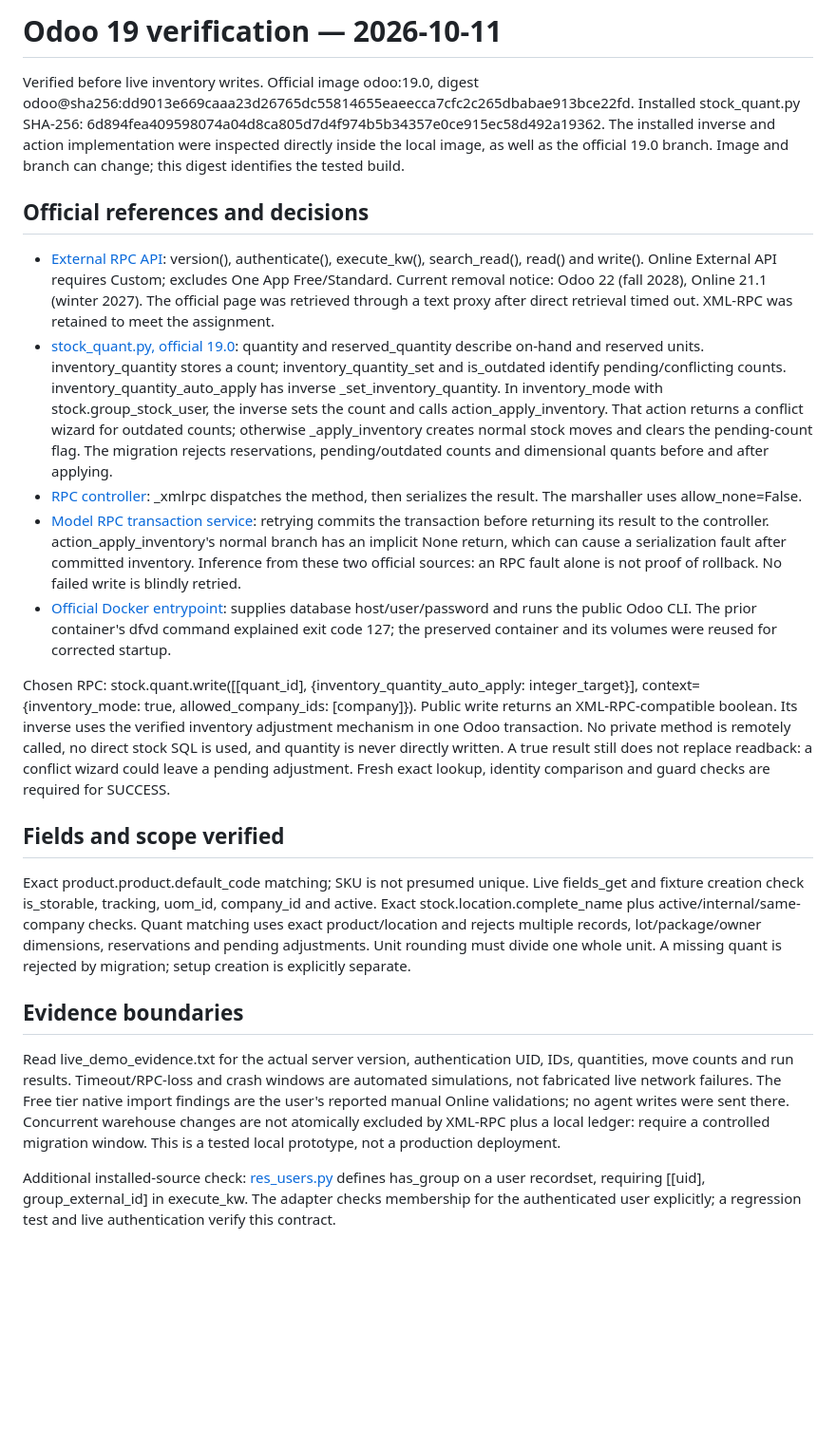
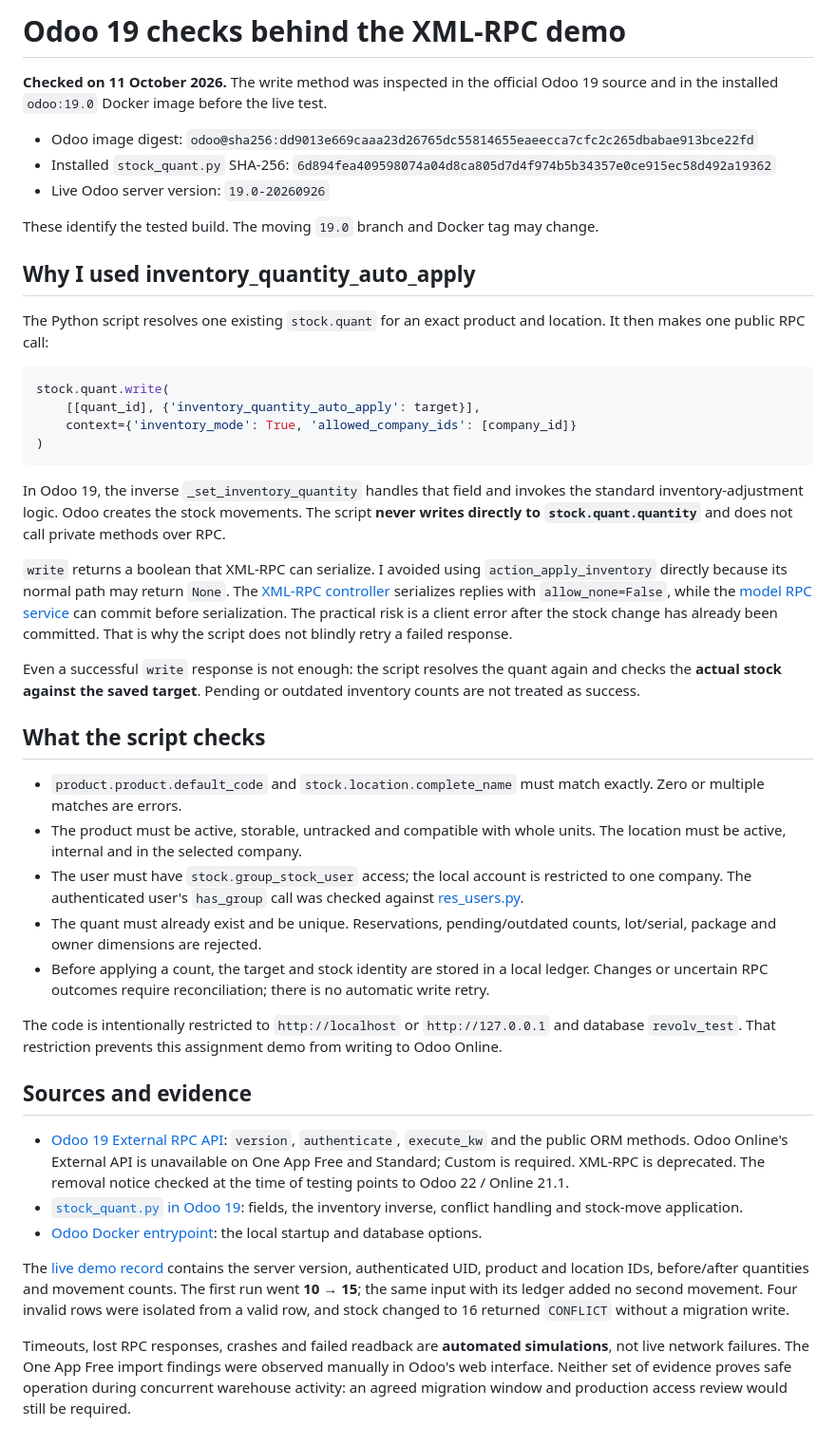
Before and after one commit to RaulZion/portfolio, a Markdown page: revolv-odoo-xmlrpc/odoo_verification.md, the part around the change. Shown at 95% size. GitHub-like rendering; blank space fills up the shorter version.

Commit message:
Rewrite Odoo verification notes around the actual technical decisions

````diff
--- a/revolv-odoo-xmlrpc/odoo_verification.md
+++ b/revolv-odoo-xmlrpc/odoo_verification.md
@@ -1,23 +1,46 @@
-# Odoo 19 verification — 2026-10-11
+# Odoo 19 checks behind the XML-RPC demo
 
-Verified before live inventory writes. Official image odoo:19.0, digest odoo@sha256:dd9013e669caaa23d26765dc55814655eaeecca7cfc2c265dbabae913bce22fd. Installed stock_quant.py SHA-256: 6d894fea409598074a04d8ca805d7d4f974b5b34357e0ce915ec58d492a19362. The installed inverse and action implementation were inspected directly inside the local image, as well as the official 19.0 branch. Image and branch can change; this digest identifies the tested build.
+**Checked on 11 October 2026.** The write method was inspected in the official Odoo 19 source and in the installed `odoo:19.0` Docker image before the live test.
 
-## Official references and decisions
+- Odoo image digest: `odoo@sha256:dd9013e669caaa23d26765dc55814655eaeecca7cfc2c265dbabae913bce22fd`
+- Installed `stock_quant.py` SHA-256: `6d894fea409598074a04d8ca805d7d4f974b5b34357e0ce915ec58d492a19362`
+- Live Odoo server version: `19.0-20260926`
 
-- [External RPC API](https://www.odoo.com/documentation/19.0/developer/reference/external_rpc_api.html): version(), authenticate(), execute_kw(), search_read(), read() and write(). Online External API requires Custom; excludes One App Free/Standard. Current removal notice: Odoo 22 (fall 2028), Online 21.1 (winter 2027). The official page was retrieved through a text proxy after direct retrieval timed out. XML-RPC was retained to meet the assignment.
-- [stock_quant.py, official 19.0](https://github.com/odoo/odoo/blob/19.0/addons/stock/models/stock_quant.py): quantity and reserved_quantity describe on-hand and reserved units. inventory_quantity stores a count; inventory_quantity_set and is_outdated identify pending/conflicting counts. inventory_quantity_auto_apply has inverse _set_inventory_quantity. In inventory_mode with stock.group_stock_user, the inverse sets the count and calls action_apply_inventory. That action returns a conflict wizard for outdated counts; otherwise _apply_inventory creates normal stock moves and clears the pending-count flag. The migration rejects reservations, pending/outdated counts and dimensional quants before and after applying.
-- [RPC controller](https://github.com/odoo/odoo/blob/19.0/addons/rpc/controllers/xmlrpc.py): _xmlrpc dispatches the method, then serializes the result. The marshaller uses allow_none=False.
-- [Model RPC transaction service](https://github.com/odoo/odoo/blob/19.0/odoo/service/model.py): retrying commits the transaction before returning its result to the controller. action_apply_inventory's normal branch has an implicit None return, which can cause a serialization fault after committed inventory. Inference from these two official sources: an RPC fault alone is not proof of rollback. No failed write is blindly retried.
-- [Official Docker entrypoint](https://github.com/odoo/docker/blob/master/19.0/entrypoint.sh): supplies database host/user/password and runs the public Odoo CLI. The prior container's dfvd command explained exit code 127; the preserved container and its volumes were reused for corrected startup.
+These identify the tested build. The moving `19.0` branch and Docker tag may change.
 
-Chosen RPC: stock.quant.write([[quant_id], {inventory_quantity_auto_apply: integer_target}], context={inventory_mode: true, allowed_company_ids: [company]}). Public write returns an XML-RPC-compatible boolean. Its inverse uses the verified inventory adjustment mechanism in one Odoo transaction. No private method is remotely called, no direct stock SQL is used, and quantity is never directly written. A true result still does not replace readback: a conflict wizard could leave a pending adjustment. Fresh exact lookup, identity comparison and guard checks are required for SUCCESS.
+## Why I used inventory_quantity_auto_apply
 
-## Fields and scope verified
+The Python script resolves one existing `stock.quant` for an exact product and location. It then makes one public RPC call:
 
-Exact product.product.default_code matching; SKU is not presumed unique. Live fields_get and fixture creation check is_storable, tracking, uom_id, company_id and active. Exact stock.location.complete_name plus active/internal/same-company checks. Quant matching uses exact product/location and rejects multiple records, lot/package/owner dimensions, reservations and pending adjustments. Unit rounding must divide one whole unit. A missing quant is rejected by migration; setup creation is explicitly separate.
+```python
+stock.quant.write(
+    [[quant_id], {'inventory_quantity_auto_apply': target}],
+    context={'inventory_mode': True, 'allowed_company_ids': [company_id]}
+)
+```
 
-## Evidence boundaries
+In Odoo 19, the inverse `_set_inventory_quantity` handles that field and invokes the standard inventory-adjustment logic. Odoo creates the stock movements. The script **never writes directly to `stock.quant.quantity`** and does not call private methods over RPC.
 
-Read live_demo_evidence.txt for the actual server version, authentication UID, IDs, quantities, move counts and run results. Timeout/RPC-loss and crash windows are automated simulations, not fabricated live network failures. The Free tier native import findings are the user's reported manual Online validations; no agent writes were sent there. Concurrent warehouse changes are not atomically excluded by XML-RPC plus a local ledger: require a controlled migration window. This is a tested local prototype, not a production deployment.
+`write` returns a boolean that XML-RPC can serialize. I avoided using `action_apply_inventory` directly because its normal path may return `None`. The [XML-RPC controller](https://github.com/odoo/odoo/blob/19.0/addons/rpc/controllers/xmlrpc.py) serializes replies with `allow_none=False`, while the [model RPC service](https://github.com/odoo/odoo/blob/19.0/odoo/service/model.py) can commit before serialization. The practical risk is a client error after the stock change has already been committed. That is why the script does not blindly retry a failed response.
 
-Additional installed-source check: [res_users.py](https://github.com/odoo/odoo/blob/19.0/odoo/addons/base/models/res_users.py) defines has_group on a user recordset, requiring [[uid], group_external_id] in execute_kw. The adapter checks membership for the authenticated user explicitly; a regression test and live authentication verify this contract.
+Even a successful `write` response is not enough: the script resolves the quant again and checks the **actual stock against the saved target**. Pending or outdated inventory counts are not treated as success.
+
+## What the script checks
+
+- `product.product.default_code` and `stock.location.complete_name` must match exactly. Zero or multiple matches are errors.
+- The product must be active, storable, untracked and compatible with whole units. The location must be active, internal and in the selected company.
+- The user must have `stock.group_stock_user` access; the local account is restricted to one company. The authenticated user's `has_group` call was checked against [res_users.py](https://github.com/odoo/odoo/blob/19.0/odoo/addons/base/models/res_users.py).
+- The quant must already exist and be unique. Reservations, pending/outdated counts, lot/serial, package and owner dimensions are rejected.
+- Before applying a count, the target and stock identity are stored in a local ledger. Changes or uncertain RPC outcomes require reconciliation; there is no automatic write retry.
+
+The code is intentionally restricted to `http://localhost` or `http://127.0.0.1` and database `revolv_test`. That restriction prevents this assignment demo from writing to Odoo Online.
+
+## Sources and evidence
+
+- [Odoo 19 External RPC API](https://www.odoo.com/documentation/19.0/developer/reference/external_rpc_api.html): `version`, `authenticate`, `execute_kw` and the public ORM methods. Odoo Online's External API is unavailable on One App Free and Standard; Custom is required. XML-RPC is deprecated. The removal notice checked at the time of testing points to Odoo 22 / Online 21.1.
+- [`stock_quant.py` in Odoo 19](https://github.com/odoo/odoo/blob/19.0/addons/stock/models/stock_quant.py): fields, the inventory inverse, conflict handling and stock-move application.
+- [Odoo Docker entrypoint](https://github.com/odoo/docker/blob/master/19.0/entrypoint.sh): the local startup and database options.
+
+The [live demo record](evidence/live_demo_evidence.txt) contains the server version, authenticated UID, product and location IDs, before/after quantities and movement counts. The first run went **10 → 15**; the same input with its ledger added no second movement. Four invalid rows were isolated from a valid row, and stock changed to 16 returned `CONFLICT` without a migration write.
+
+Timeouts, lost RPC responses, crashes and failed readback are **automated simulations**, not live network failures. The One App Free import findings were observed manually in Odoo's web interface. Neither set of evidence proves safe operation during concurrent warehouse activity: an agreed migration window and production access review would still be required.
````
